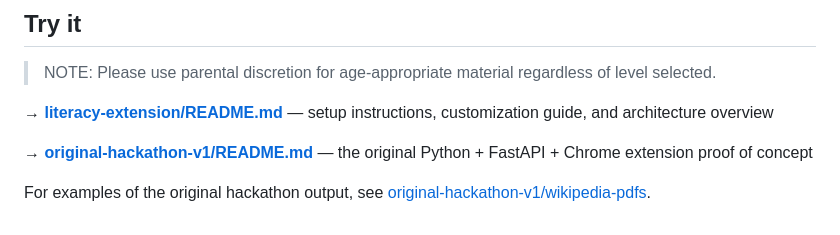
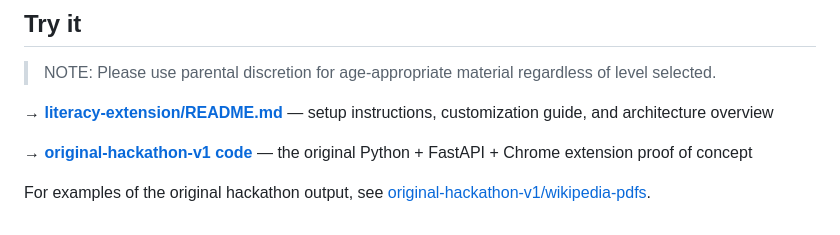
Before and after one commit to momuno/literacy-accessibility, a Markdown page: README.md, the part around the change. Drawn GitHub-style.

Commit message:
Update link text for original hackathon README

```diff
--- a/README.md
+++ b/README.md
@@ -45,6 +45,6 @@ Places to improve? Yep. For one thing, it only works on English Wikipedia. But i
 
 → **[literacy-extension/README.md](literacy-extension/README.md)** — setup instructions, customization guide, and architecture overview
 
-→ **[original-hackathon-v1/README.md](original-hackathon-v1/)** — the original Python + FastAPI + Chrome extension proof of concept
+→ **[original-hackathon-v1 code](original-hackathon-v1/)** — the original Python + FastAPI + Chrome extension proof of concept
 
 For examples of the original hackathon output, see [original-hackathon-v1/wikipedia-pdfs](original-hackathon-v1/wikipedia-pdfs).
```
